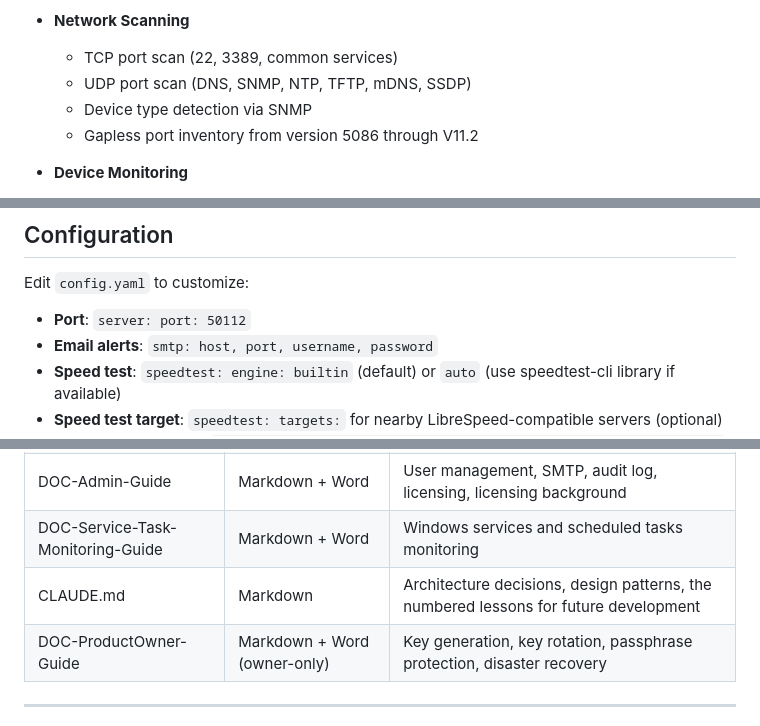
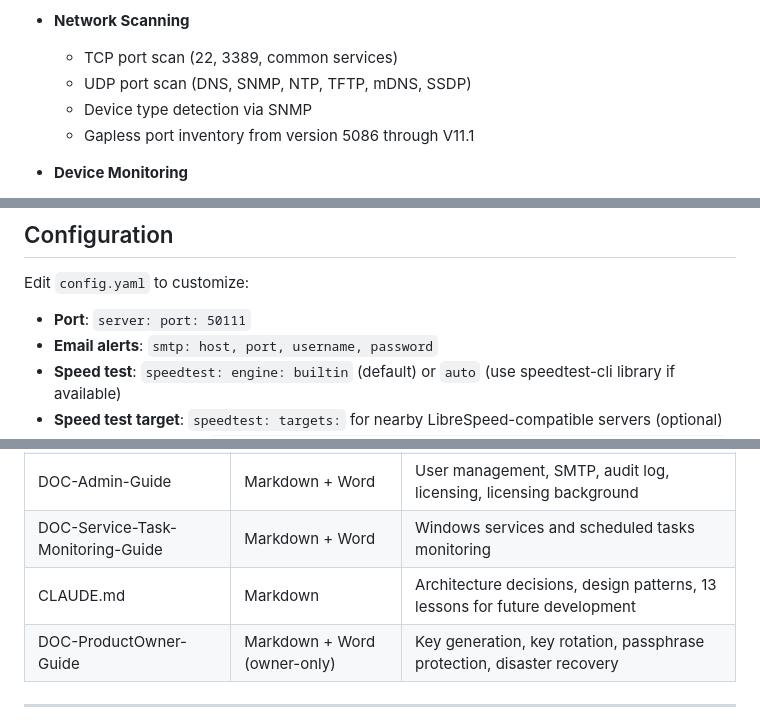
Before and after one commit to InfoXteK/Net-Monit, a Markdown page: README.md, 3 parts joined by grey strips. Rendered like a GitHub page.

```diff
--- a/README.md
+++ b/README.md
@@ -22,7 +22,7 @@ Net-monit is a self-hosted, on-premises network and infrastructure monitoring so
   - TCP port scan (22, 3389, common services)
   - UDP port scan (DNS, SNMP, NTP, TFTP, mDNS, SSDP)
   - Device type detection via SNMP
-  - Gapless port inventory from version 5086 through V11.2
+  - Gapless port inventory from version 5086 through V11.1
 
 - **Device Monitoring**
   - Ping (ICMP response)
@@ -233,7 +245,7 @@ Net-monit-V11.2/
 
 Edit `config.yaml` to customize:
 
-- **Port**: `server: port: 50112`
+- **Port**: `server: port: 50111`
 - **Email alerts**: `smtp: host, port, username, password`
 - **Speed test**: `speedtest: engine: builtin` (default) or `auto` (use speedtest-cli library if available)
 - **Speed test target**: `speedtest: targets:` for nearby LibreSpeed-compatible servers (optional)
@@ -249,7 +261,7 @@ Edit `config.yaml` to customize:
 | DOC-User-Guide | Markdown + Word | Dashboard overview, monitoring devices, managing alerts, dashboard layout |
 | DOC-Admin-Guide | Markdown + Word | User management, SMTP, audit log, licensing, licensing background |
 | DOC-Service-Task-Monitoring-Guide | Markdown + Word | Windows services and scheduled tasks monitoring |
-| CLAUDE.md | Markdown | Architecture decisions, design patterns, the numbered lessons for future development |
+| CLAUDE.md | Markdown | Architecture decisions, design patterns, 13 lessons for future development |
 | DOC-ProductOwner-Guide | Markdown + Word (owner-only) | Key generation, key rotation, passphrase protection, disaster recovery |
 
 ---
```
Also changed, not shown: other parts of README.md (+61 -49 lines).
